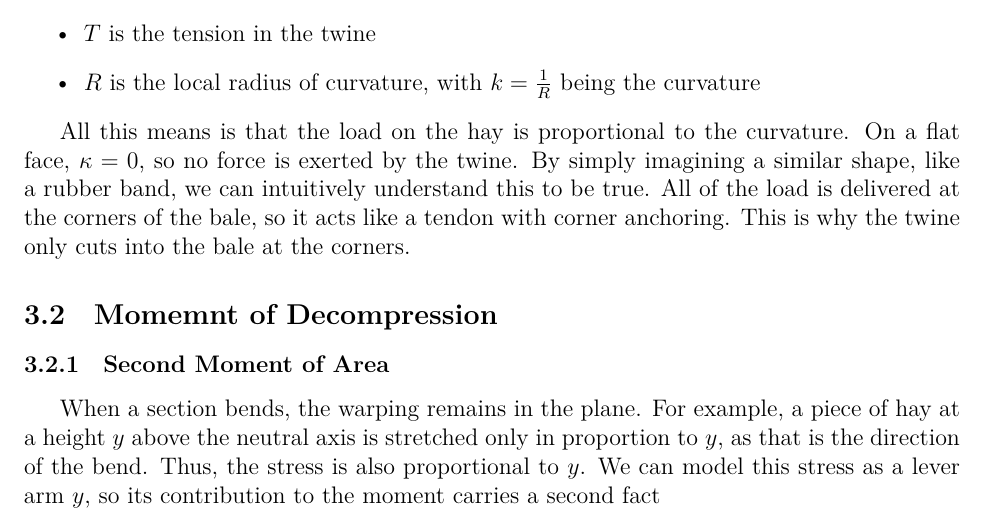
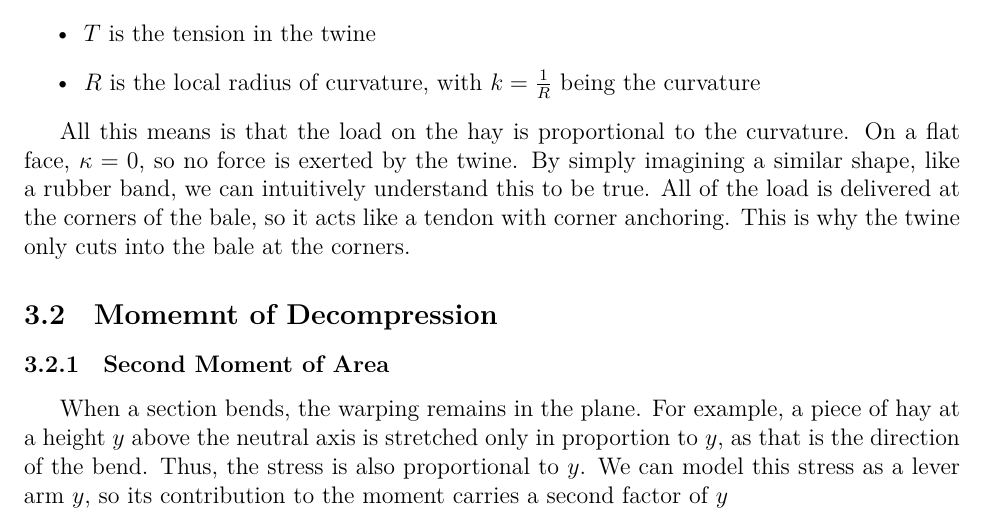
Before and after one commit to Aqawma/math-ia-isak, a LaTeX document (ia_main.tex, which reads prestressed_beam.tex): part of page 7 of 11, cut so that both start at the same text. Compiled offline with XeLaTeX.

Commit message:
Auto-commit: changes detected at 2026-11-23 17:53:34

```diff
--- a/prestressed_beam.tex
+++ b/prestressed_beam.tex
@@ -15,7 +15,7 @@
 
 \subsection{Momemnt of Decompression}
 \subsubsection{Second Moment of Area}
-When a section bends, the warping remains in the plane. For example, a piece of hay at a height $y$ above the neutral axis is stretched only in proportion to $y$, as that is the direction of the bend. Thus, the stress is also proportional to $y$. We can model this stress as a lever arm $y$, so its contribution to the moment carries a second fact
+When a section bends, the warping remains in the plane. For example, a piece of hay at a height $y$ above the neutral axis is stretched only in proportion to $y$, as that is the direction of the bend. Thus, the stress is also proportional to $y$. We can model this stress as a lever arm $y$, so its contribution to the moment carries a second factor of $y$
 
 \subsection{Extent of Bale Sag}
 
```
